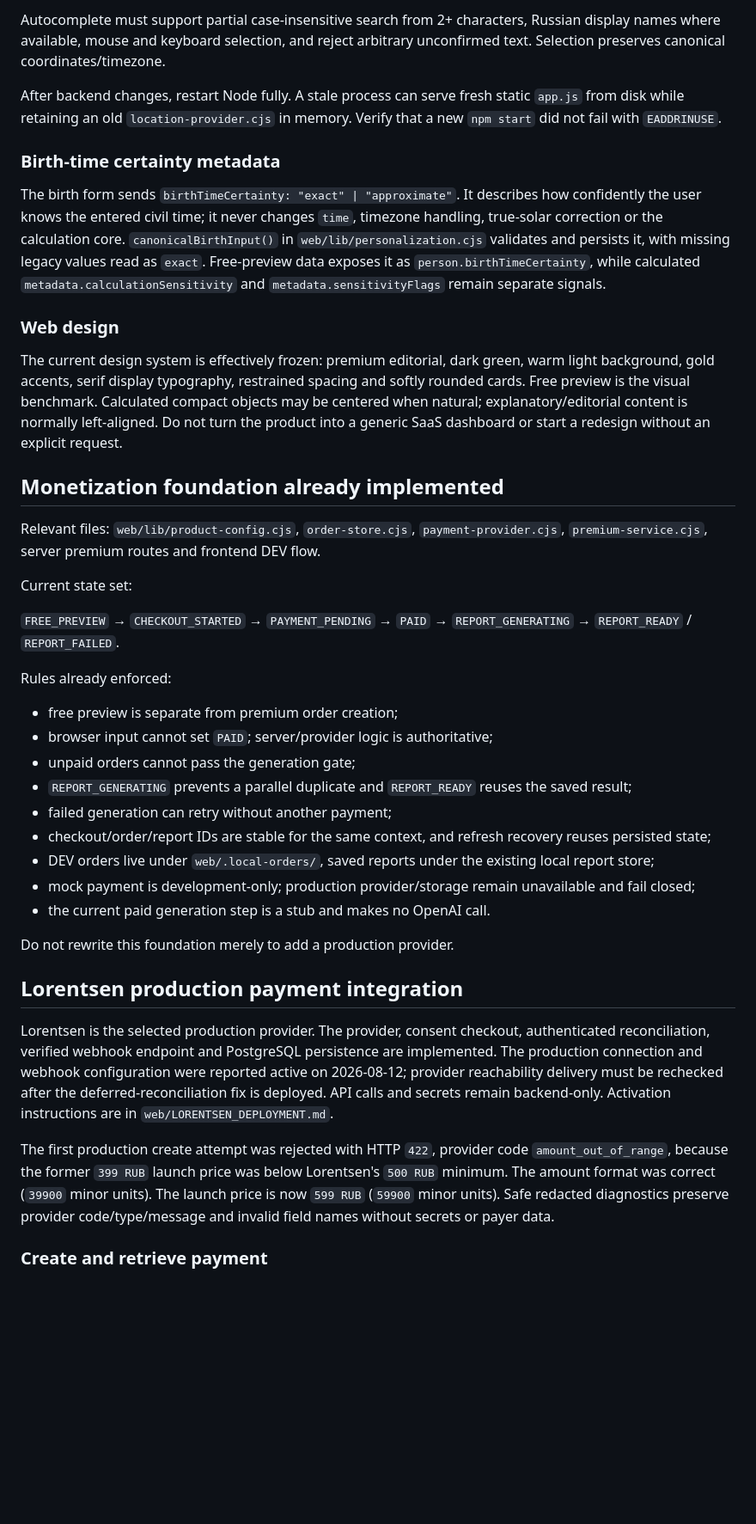
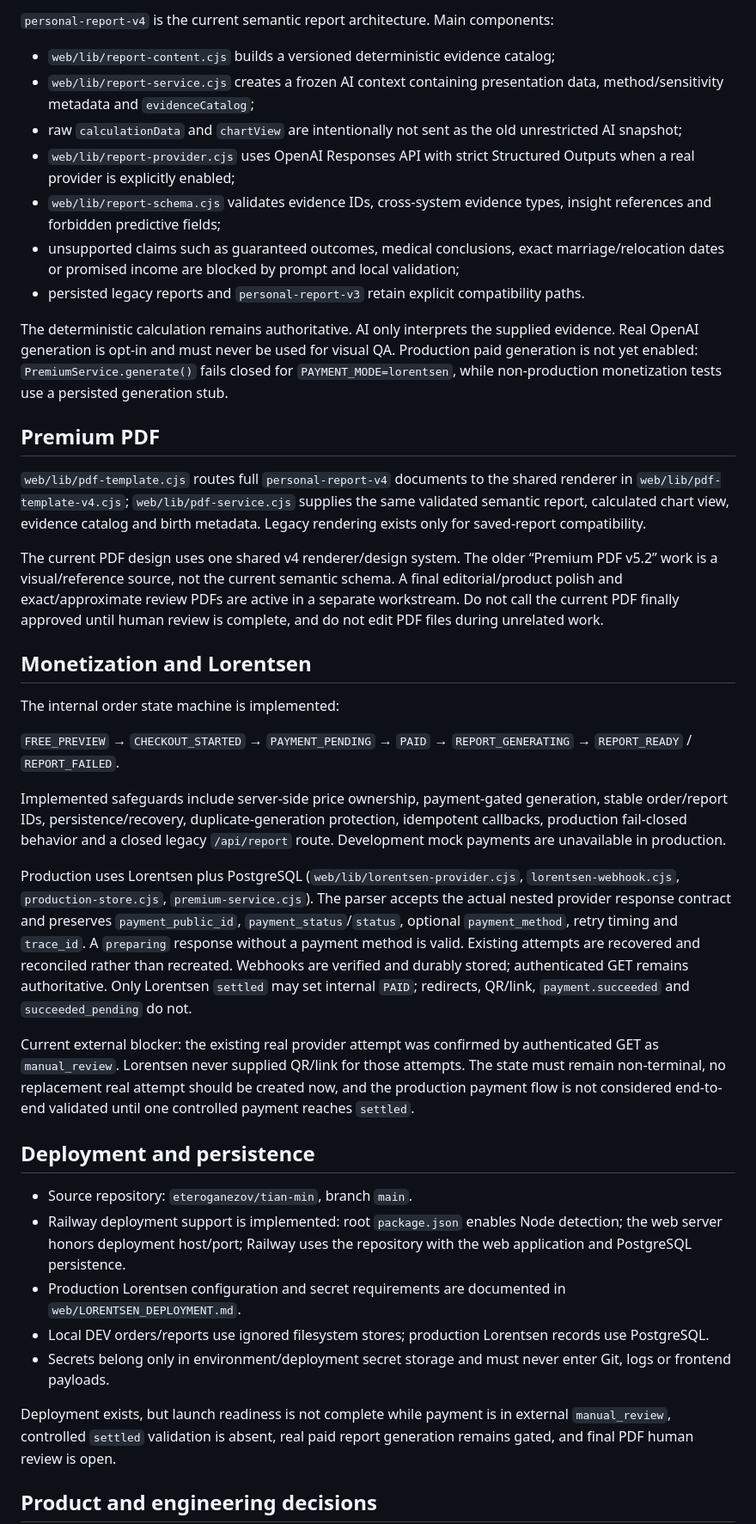
Before and after one commit to eteroganezov/tian-min, a Markdown page: PROJECT_CONTEXT.md, the part around one of its changes. Shown at 86% size. GitHub-like rendering; blank space fills up the shorter version.

```diff
--- a/PROJECT_CONTEXT.md
+++ b/PROJECT_CONTEXT.md
@@ -62,43 +59,43 @@ The build also compiles the calculator; the test command runs calculator and web
 
-Autocomplete must support partial case-insensitive search from 2+ characters, Russian display names where available, mouse and keyboard selection, and reject arbitrary unconfirmed text. Selection preserves canonical coordinates/timezone.
+`personal-report-v4` is the current semantic report architecture. Main components:
 
-After backend changes, restart Node fully. A stale process can serve fresh static `app.js` from disk while retaining an old `location-provider.cjs` in memory. Verify that a new `npm start` did not fail with `EADDRINUSE`.
+- `web/lib/report-content.cjs` builds a versioned deterministic evidence catalog;
+- `web/lib/report-service.cjs` creates a frozen AI context containing presentation data, method/sensitivity metadata and `evidenceCatalog`;
+- raw `calculationData` and `chartView` are intentionally not sent as the old unrestricted AI snapshot;
+- `web/lib/report-provider.cjs` uses OpenAI Responses API with strict Structured Outputs when a real provider is explicitly enabled;
+- `web/lib/report-schema.cjs` validates evidence IDs, cross-system evidence types, insight references and forbidden predictive fields;
+- unsupported claims such as guaranteed outcomes, medical conclusions, exact marriage/relocation dates or promised income are blocked by prompt and local validation;
+- persisted legacy reports and `personal-report-v3` retain explicit compatibility paths.
 
-### Birth-time certainty metadata
+The deterministic calculation remains authoritative. AI only interprets the supplied evidence. Real OpenAI generation is opt-in and must never be used for visual QA. Production paid generation is not yet enabled: `PremiumService.generate()` fails closed for `PAYMENT_MODE=lorentsen`, while non-production monetization tests use a persisted generation stub.
 
-The birth form sends `birthTimeCertainty: "exact" | "approximate"`. It describes how confidently the user knows the entered civil time; it never changes `time`, timezone handling, true-solar correction or the calculation core. `canonicalBirthInput()` in `web/lib/personalization.cjs` validates and persists it, with missing legacy values read as `exact`. Free-preview data exposes it as `person.birthTimeCertainty`, while calculated `metadata.calculationSensitivity` and `metadata.sensitivityFlags` remain separate signals.
+## Premium PDF
 
-### Web design
+`web/lib/pdf-template.cjs` routes full `personal-report-v4` documents to the shared renderer in `web/lib/pdf-template-v4.cjs`; `web/lib/pdf-service.cjs` supplies the same validated semantic report, calculated chart view, evidence catalog and birth metadata. Legacy rendering exists only for saved-report compatibility.
 
-The current design system is effectively frozen: premium editorial, dark green, warm light background, gold accents, serif display typography, restrained spacing and softly rounded cards. Free preview is the visual benchmark. Calculated compact objects may be centered when natural; explanatory/editorial content is normally left-aligned. Do not turn the product into a generic SaaS dashboard or start a redesign without an explicit request.
+The current PDF design uses one shared v4 renderer/design system. The older “Premium PDF v5.2” work is a visual/reference source, not the current semantic schema. A final editorial/product polish and exact/approximate review PDFs are active in a separate workstream. Do not call the current PDF finally approved until human review is complete, and do not edit PDF files during unrelated work.
 
-## Monetization foundation already implemented
+## Monetization and Lorentsen
 
-Relevant files: `web/lib/product-config.cjs`, `order-store.cjs`, `payment-provider.cjs`, `premium-service.cjs`, server premium routes and frontend DEV flow.
-
-Current state set:
+The internal order state machine is implemented:
 
 `FREE_PREVIEW` → `CHECKOUT_STARTED` → `PAYMENT_PENDING` → `PAID` → `REPORT_GENERATING` → `REPORT_READY` / `REPORT_FAILED`.
 
-Rules already enforced:
+Implemented safeguards include server-side price ownership, payment-gated generation, stable order/report IDs, persistence/recovery, duplicate-generation protection, idempotent callbacks, production fail-closed behavior and a closed legacy `/api/report` route. Development mock payments are unavailable in production.
 
-- free preview is separate from premium order creation;
-- browser input cannot set `PAID`; server/provider logic is authoritative;
-- unpaid orders cannot pass the generation gate;
-- `REPORT_GENERATING` prevents a parallel duplicate and `REPORT_READY` reuses the saved result;
-- failed generation can retry without another payment;
-- checkout/order/report IDs are stable for the same context, and refresh recovery reuses persisted state;
-- DEV orders live under `web/.local-orders/`, saved reports under the existing local report store;
-- mock payment is development-only; production provider/storage remain unavailable and fail closed;
-- the current paid generation step is a stub and makes no OpenAI call.
+Production uses Lorentsen plus PostgreSQL (`web/lib/lorentsen-provider.cjs`, `lorentsen-webhook.cjs`, `production-store.cjs`, `premium-service.cjs`). The parser accepts the actual nested provider response contract and preserves `payment_public_id`, `payment_status`/`status`, optional `payment_method`, retry timing and `trace_id`. A `preparing` response without a payment method is valid. Existing attempts are recovered and reconciled rather than recreated. Webhooks are verified and durably stored; authenticated GET remains authoritative. Only Lorentsen `settled` may set internal `PAID`; redirects, QR/link, `payment.succeeded` and `succeeded_pending` do not.
 
-Do not rewrite this foundation merely to add a production provider.
+Current external blocker: the existing real provider attempt was confirmed by authenticated GET as `manual_review`. Lorentsen never supplied QR/link for those attempts. The state must remain non-terminal, no replacement real attempt should be created now, and the production payment flow is not considered end-to-end validated until one controlled payment reaches `settled`.
 
-## Lorentsen production payment integration
+## Deployment and persistence
 
-Lorentsen is the selected production provider. The provider, consent checkout, authenticated reconciliation, verified webhook endpoint and PostgreSQL persistence are implemented. The production connection and webhook configuration were reported active on 2026-08-12; provider reachability delivery must be rechecked after the deferred-reconciliation fix is deployed. API calls and secrets remain backend-only. Activation instructions are in `web/LORENTSEN_DEPLOYMENT.md`.
+- Source repository: `eteroganezov/tian-min`, branch `main`.
+- Railway deployment support is implemented: root `package.json` enables Node detection; the web server honors deployment host/port; Railway uses the repository with the web application and PostgreSQL persistence.
+- Production Lorentsen configuration and secret requirements are documented in `web/LORENTSEN_DEPLOYMENT.md`.
+- Local DEV orders/reports use ignored filesystem stores; production Lorentsen records use PostgreSQL.
+- Secrets belong only in environment/deployment secret storage and must never enter Git, logs or frontend payloads.
 
-The first production create attempt was rejected with HTTP `422`, provider code `amount_out_of_range`, because the former `399 RUB` launch price was below Lorentsen's `500 RUB` minimum. The amount format was correct (`39900` minor units). The launch price is now `599 RUB` (`59900` minor units). Safe redacted diagnostics preserve provider code/type/message and invalid field names without secrets or payer data.
+Deployment exists, but launch readiness is not complete while payment is in external `manual_review`, controlled `settled` validation is absent, real paid report generation remains gated, and final PDF human review is open.
 
-### Create and retrieve payment
+## Product and engineering decisions
 
```
Also changed, not shown: other parts of PROJECT_CONTEXT.md (+46 -84 lines), BACKLOG.md (+27 -30 lines).
